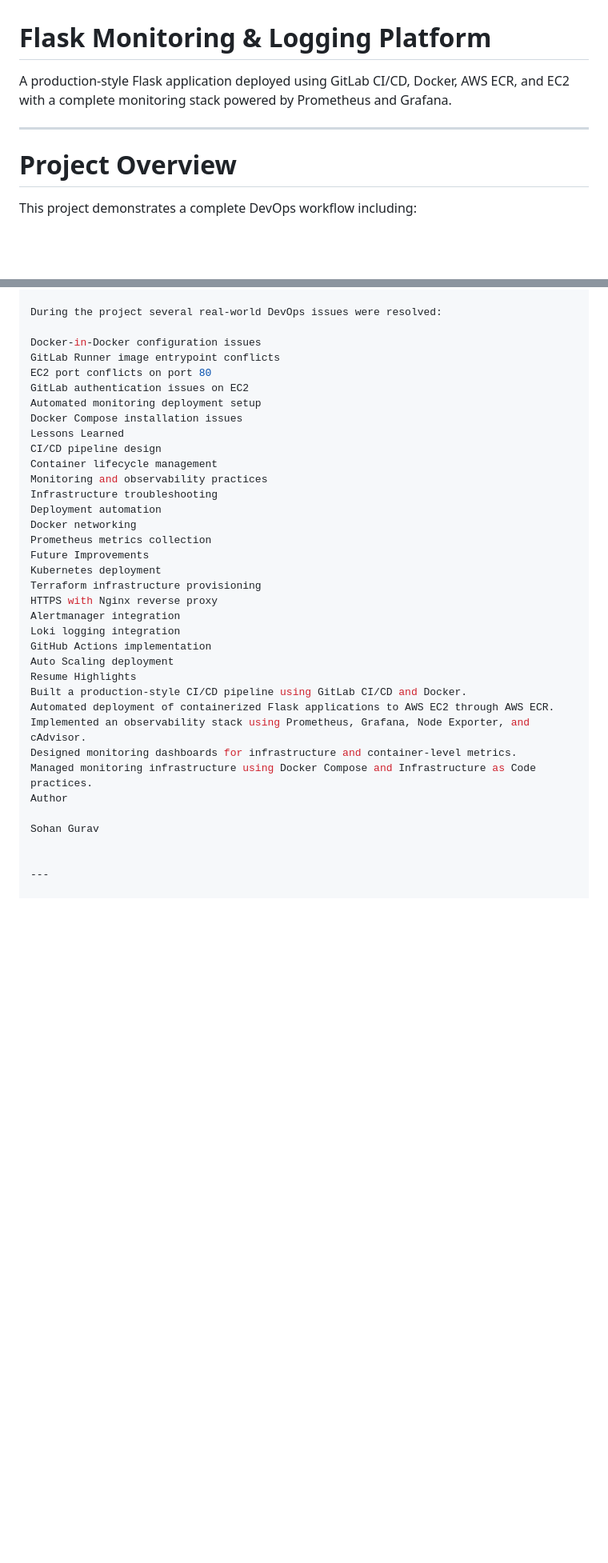
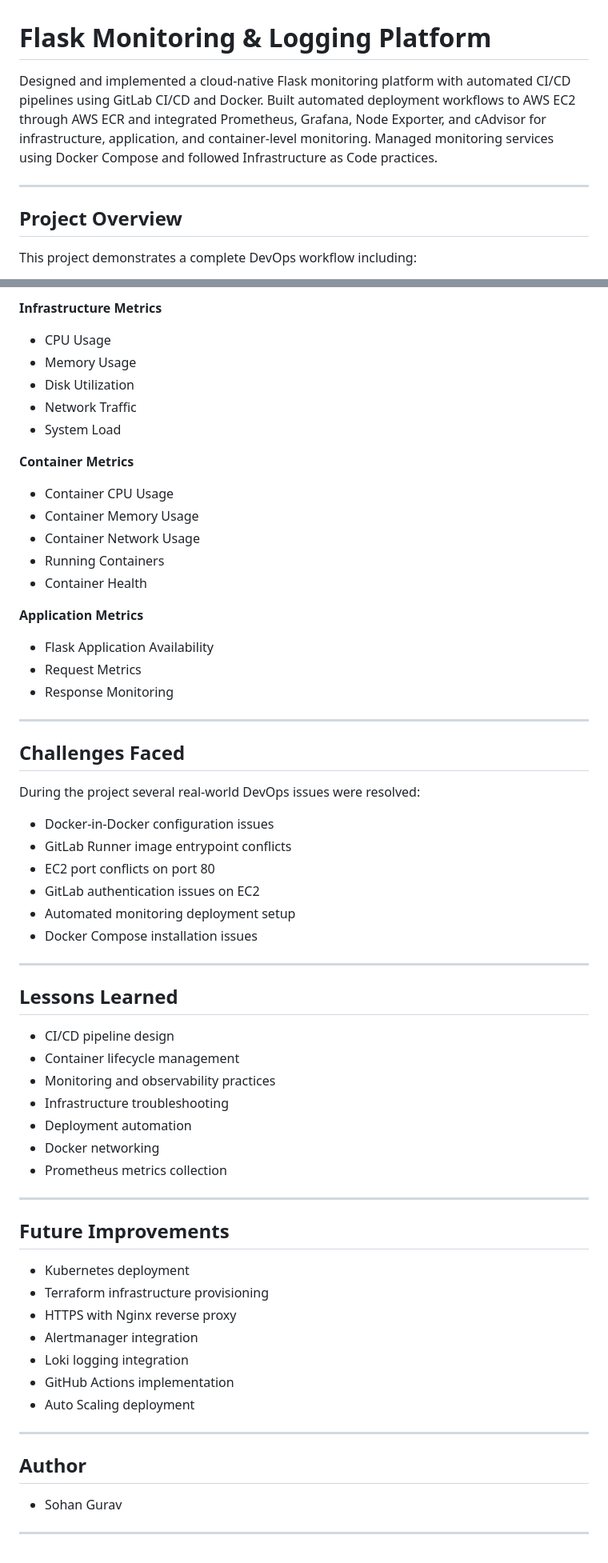
Before and after one commit to sohang05/Flask-Monitoring-Platform, a Markdown page: README.md, 2 parts joined by grey strips. Shown at 80% size. GitHub-like rendering; blank space fills up the shorter version.

```diff
--- a/README.md
+++ b/README.md
@@ -1,10 +1,10 @@
 # Flask Monitoring & Logging Platform
 
-A production-style Flask application deployed using GitLab CI/CD, Docker, AWS ECR, and EC2 with a complete monitoring stack powered by Prometheus and Grafana.
+Designed and implemented a cloud-native Flask monitoring platform with automated CI/CD pipelines using GitLab CI/CD and Docker. Built automated deployment workflows to AWS EC2 through AWS ECR and integrated Prometheus, Grafana, Node Exporter, and cAdvisor for infrastructure, application, and container-level monitoring. Managed monitoring services using Docker Compose and followed Infrastructure as Code practices.
 
 ---
 
-# Project Overview
+## Project Overview
 
 This project demonstrates a complete DevOps workflow including:
 
@@ -149,37 +157,60 @@ Challenges Faced
+**Infrastructure Metrics**
+- CPU Usage
+- Memory Usage
+- Disk Utilization
+- Network Traffic
+- System Load
+
+**Container Metrics**
+- Container CPU Usage
+- Container Memory Usage
+- Container Network Usage
+- Running Containers
+- Container Health
+
+**Application Metrics**
+- Flask Application Availability
+- Request Metrics
+- Response Monitoring
+
+---
+
+## Challenges Faced
 
 During the project several real-world DevOps issues were resolved:
+- Docker-in-Docker configuration issues
+- GitLab Runner image entrypoint conflicts
+- EC2 port conflicts on port 80
+- GitLab authentication issues on EC2
+- Automated monitoring deployment setup
+- Docker Compose installation issues
 
-Docker-in-Docker configuration issues
-GitLab Runner image entrypoint conflicts
-EC2 port conflicts on port 80
-GitLab authentication issues on EC2
-Automated monitoring deployment setup
-Docker Compose installation issues
-Lessons Learned
-CI/CD pipeline design
-Container lifecycle management
-Monitoring and observability practices
-Infrastructure troubleshooting
-Deployment automation
-Docker networking
-Prometheus metrics collection
-Future Improvements
-Kubernetes deployment
-Terraform infrastructure provisioning
-HTTPS with Nginx reverse proxy
-Alertmanager integration
-Loki logging integration
-GitHub Actions implementation
-Auto Scaling deployment
-Resume Highlights
-Built a production-style CI/CD pipeline using GitLab CI/CD and Docker.
-Automated deployment of containerized Flask applications to AWS EC2 through AWS ECR.
-Implemented an observability stack using Prometheus, Grafana, Node Exporter, and cAdvisor.
-Designed monitoring dashboards for infrastructure and container-level metrics.
-Managed monitoring infrastructure using Docker Compose and Infrastructure as Code practices.
-Author
+---
 
-Sohan Gurav
+## Lessons Learned
+- CI/CD pipeline design
+- Container lifecycle management
+- Monitoring and observability practices
+- Infrastructure troubleshooting
+- Deployment automation
+- Docker networking
+- Prometheus metrics collection
+
+---
+
+## Future Improvements
+- Kubernetes deployment
+- Terraform infrastructure provisioning
+- HTTPS with Nginx reverse proxy
+- Alertmanager integration
+- Loki logging integration
+- GitHub Actions implementation
+- Auto Scaling deployment
+
+---
+
+## Author
+- Sohan Gurav
 
 
 ---
```
Also changed, not shown: other parts of README.md (+54 -46 lines).
